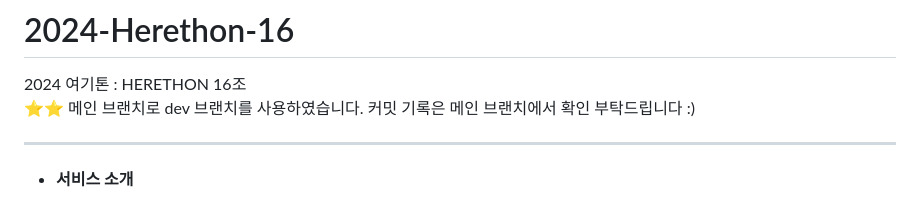
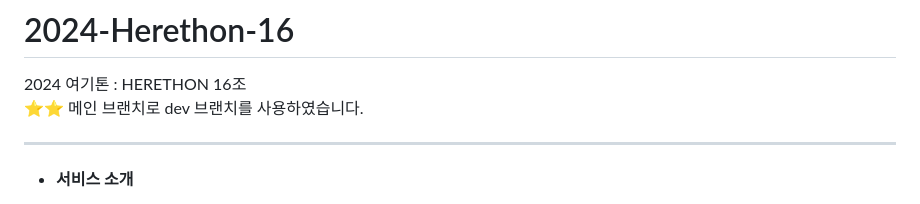
Before and after one commit to 2024-HERETHON/2024-Herethon-16, a Markdown page: README.md, the part around the change. Drawn GitHub-style.

```diff
--- a/README.md
+++ b/README.md
@@ -1,6 +1,6 @@
 # 2024-Herethon-16
 2024 여기톤 : HERETHON 16조 <br/>
-⭐️⭐️ 메인 브랜치로 dev 브랜치를 사용하였습니다. 커밋 기록은 메인 브랜치에서 확인 부탁드립니다 :)
+⭐️⭐️ 메인 브랜치로 dev 브랜치를 사용하였습니다.
 
 <hr/>
 
```
